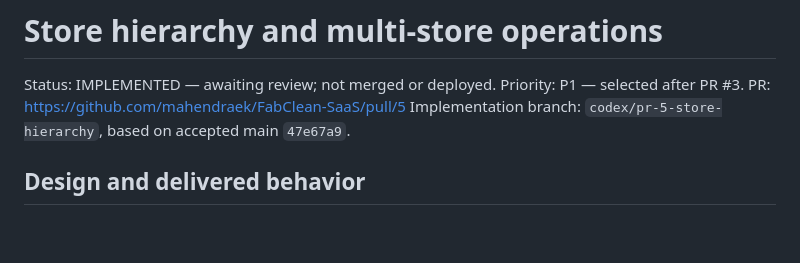
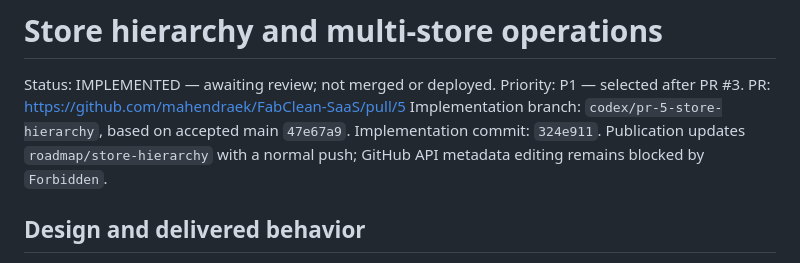
Before and after one commit to mahendraek/FabClean-SaaS, a Markdown page: docs/roadmap/store-hierarchy.md, the part around the change. GitHub-like rendering; blank space fills up the shorter version.

Commit message:
Record PR5 implementation and publication evidence

```diff
--- a/docs/roadmap/store-hierarchy.md
+++ b/docs/roadmap/store-hierarchy.md
@@ -4,6 +4,7 @@ Status: IMPLEMENTED — awaiting review; not merged or deployed.
 Priority: P1 — selected after PR #3.
 PR: https://github.com/mahendraek/FabClean-SaaS/pull/5
 Implementation branch: `codex/pr-5-store-hierarchy`, based on accepted main `47e67a9`.
+Implementation commit: `324e911`. Publication updates `roadmap/store-hierarchy` with a normal push; GitHub API metadata editing remains blocked by `Forbidden`.
 
 ## Design and delivered behavior
 
```
Also changed, not shown: docs/DEVELOPMENT_TRACKER.md (+1 -1 lines).
